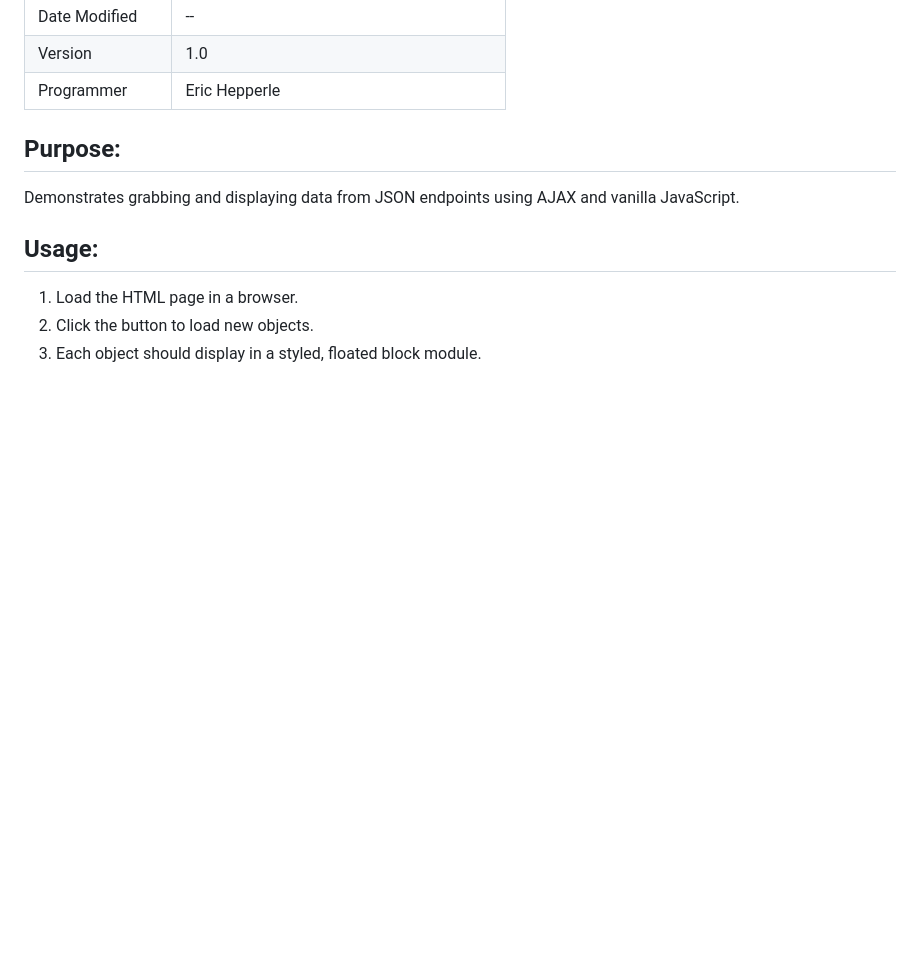
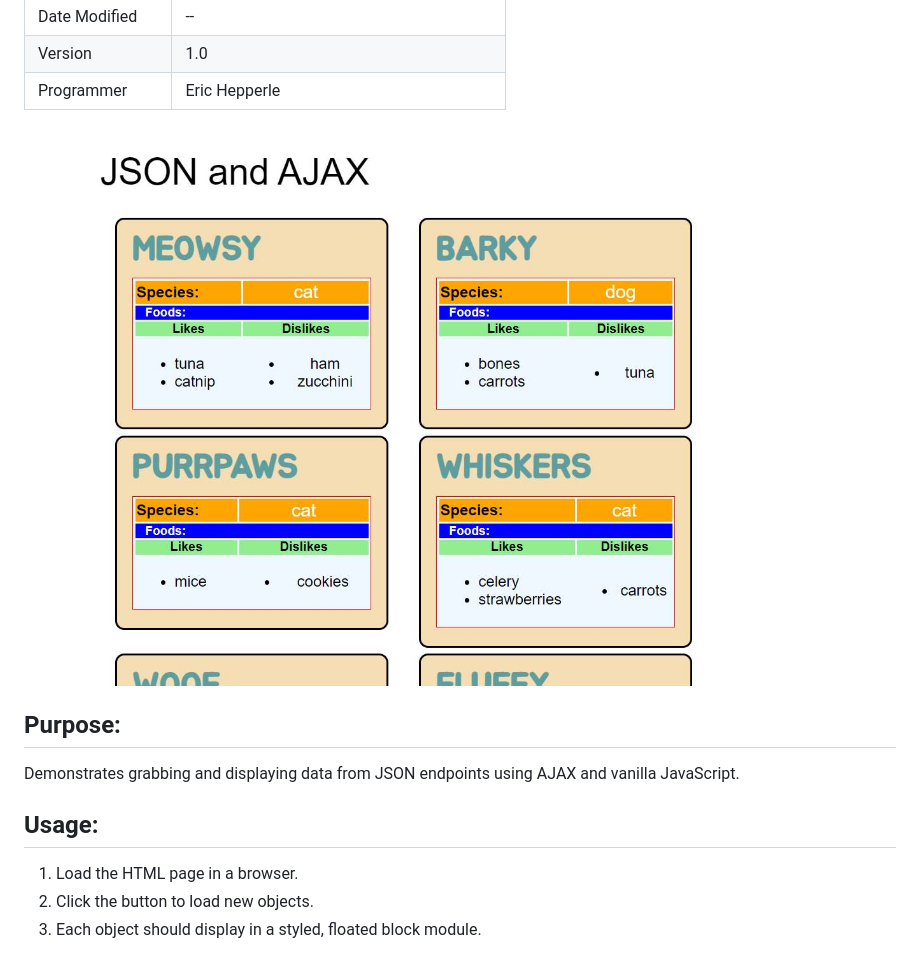
Before and after one commit to codewizard13/ehw-demo-ajax-rest-animal-grid, a Markdown page: README.md, the part around the change. Drawn GitHub-style; pictures changed too: images/ehw_screenshot_01.jpg (added); blank space fills up the shorter version.

Commit message:
ADD images dir and screenshot. UPDATE README

```diff
--- a/README.md
+++ b/README.md
@@ -7,6 +7,8 @@
 | Date Modified    | --                                          |
 | Version          | 1.0                                         |
 | Programmer       | Eric Hepperle                               |
+
+![Demo: Ajax Animal Information Gallery (Vanilla JS)](images/ehw_screenshot_01.jpg)
 
 ## Purpose:
 Demonstrates grabbing and displaying data from JSON endpoints using AJAX and vanilla JavaScript.
```
